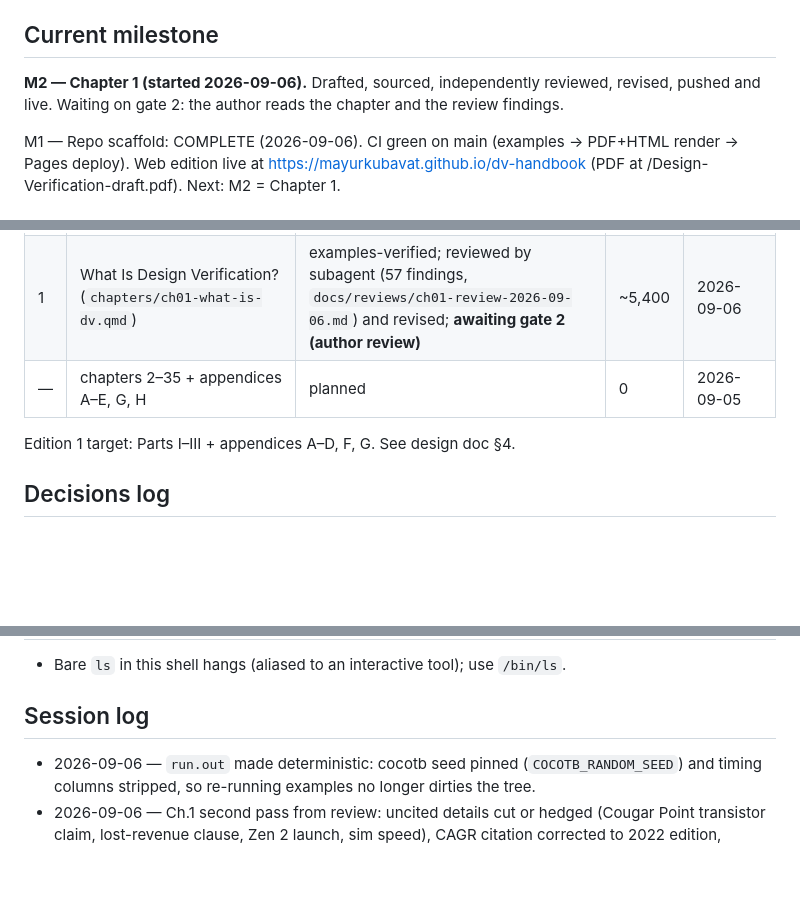
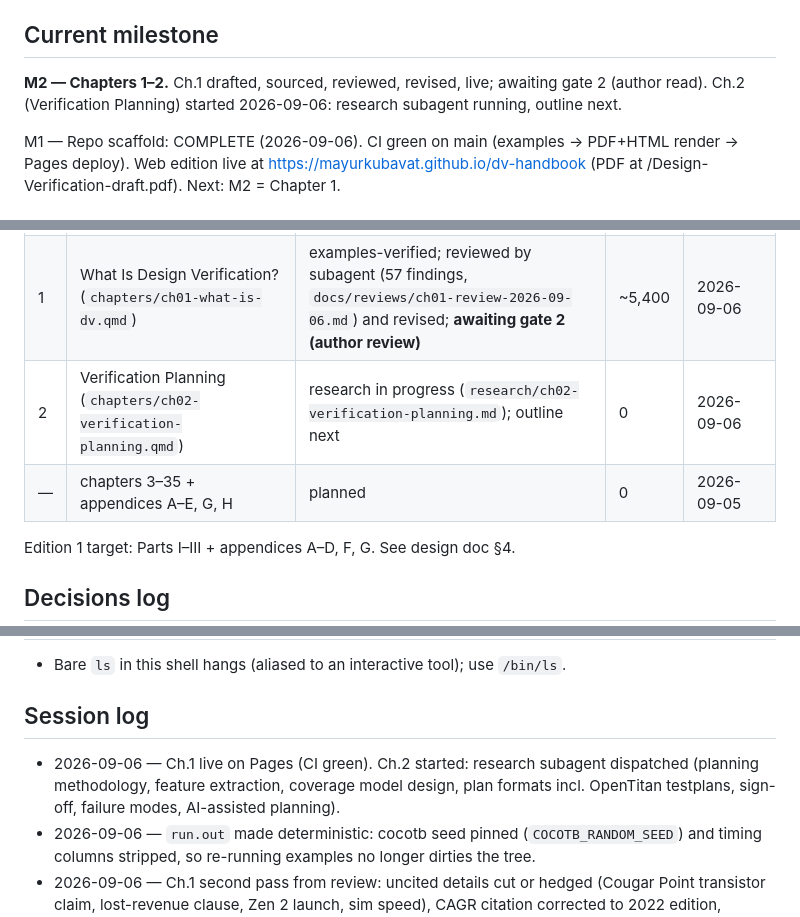
Before and after one commit to mayurkubavat/dv-handbook, a Markdown page: STATUS.md, 3 parts joined by grey strips. Drawn GitHub-style; blank space fills up the shorter version.

Commit message:
Start chapter 2 research

```diff
--- a/STATUS.md
+++ b/STATUS.md
@@ -4,7 +4,7 @@
 > Stable conventions live in `AGENTS.md`; this file holds the living state.
 
 ## Current milestone
-**M2 — Chapter 1 (started 2026-09-06).** Drafted, sourced, independently reviewed, revised, pushed and live. Waiting on gate 2: the author reads the chapter and the review findings.
+**M2 — Chapters 1–2.** Ch.1 drafted, sourced, reviewed, revised, live; awaiting gate 2 (author read). Ch.2 (Verification Planning) started 2026-09-06: research subagent running, outline next.
 
 M1 — Repo scaffold: COMPLETE (2026-09-06). CI green on main (examples → PDF+HTML render → Pages deploy). Web edition live at https://mayurkubavat.github.io/dv-handbook (PDF at /Design-Verification-draft.pdf). Next: M2 = Chapter 1.
 
@@ -20,7 +20,8 @@ States: planned → outlined → drafting → examples-verified → reviewed →
 |---|---|---|---|---|
 | F | Building and Running the Examples (`appendices/appF-building-examples.qmd`) | examples-verified (4 run, 2 skipped: UVM needs commercial sim, UVM-SystemC needs library) | ~2,600 | 2026-09-06 |
 | 1 | What Is Design Verification? (`chapters/ch01-what-is-dv.qmd`) | examples-verified; reviewed by subagent (57 findings, `docs/reviews/ch01-review-2026-09-06.md`) and revised; **awaiting gate 2 (author review)** | ~5,400 | 2026-09-06 |
-| — | chapters 2–35 + appendices A–E, G, H | planned | 0 | 2026-09-05 |
+| 2 | Verification Planning (`chapters/ch02-verification-planning.qmd`) | research in progress (`research/ch02-verification-planning.md`); outline next | 0 | 2026-09-06 |
+| — | chapters 3–35 + appendices A–E, G, H | planned | 0 | 2026-09-05 |
 
 Edition 1 target: Parts I–III + appendices A–D, F, G. See design doc §4.
 
@@ -62,6 +63,7 @@ See `research/README.md` for the index. Active notes:
 - Bare `ls` in this shell hangs (aliased to an interactive tool); use `/bin/ls`.
 
 ## Session log
+- 2026-09-06 — Ch.1 live on Pages (CI green). Ch.2 started: research subagent dispatched (planning methodology, feature extraction, coverage model design, plan formats incl. OpenTitan testplans, sign-off, failure modes, AI-assisted planning).
 - 2026-09-06 — `run.out` made deterministic: cocotb seed pinned (`COCOTB_RANDOM_SEED`) and timing columns stripped, so re-running examples no longer dirties the tree.
 - 2026-09-06 — Ch.1 second pass from review: uncited details cut or hedged (Cougar Point transistor claim, lost-revenue clause, Zen 2 launch, sim speed), CAGR citation corrected to 2022 edition, Ormandy's method described correctly and quoted with marks, American spelling, run output included from `run.out` (new checker output), coverage-model gap taught + exercise 7, references page added (bibliography now renders). Checker now merges `status.json` across filtered runs. House-rule decisions recorded in AGENTS.md: Part numbers exempt from the label rule; Learning-objectives box is the opener; output always included from `run.out`. Not done from the review: mini-TOC per chapter (theme work, later); H-3 theme styling of callouts (later).
 - 2026-09-06 — Ch.1 research note delivered (2nd run; 1st hit a usage limit); 15 markers filled with citations; 3 bib entries added (UVM2, HAVEN, Coverage Cookbook); chapter re-enabled in `_quarto.yml`; PDF 47 pages; review subagent dispatched.
```
